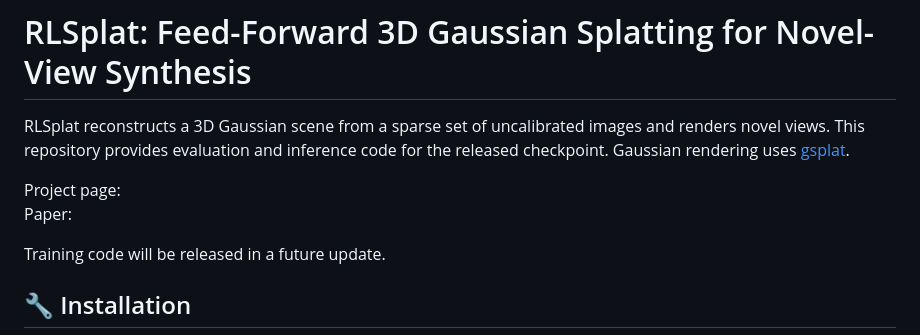
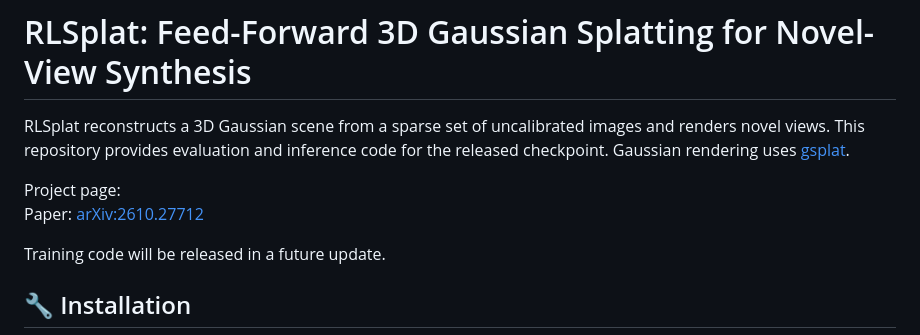
Before and after one commit to mlvlab/RLSplat, a Markdown page: README.md, the part around the change. Rendered like a GitHub page.

Commit message:
Add arXiv paper link to deployment README

```diff
--- a/README.md
+++ b/README.md
@@ -3,7 +3,7 @@
 RLSplat reconstructs a 3D Gaussian scene from a sparse set of uncalibrated images and renders novel views. This repository provides evaluation and inference code for the released checkpoint. Gaussian rendering uses [gsplat](https://github.com/nerfstudio-project/gsplat).
 
 Project page:<br>
-Paper:<br>
+Paper: [arXiv:2610.27712](https://arxiv.org/abs/2610.27712)<br>
 
 Training code will be released in a future update.
 
```
